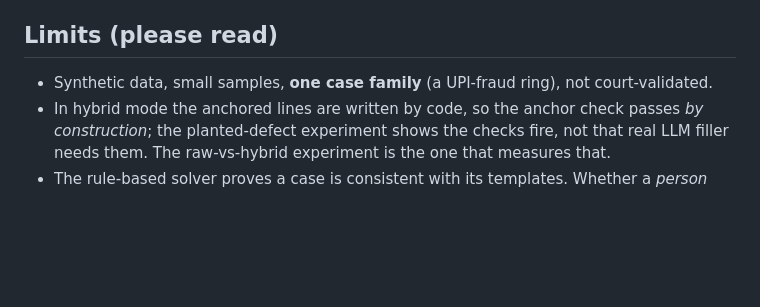
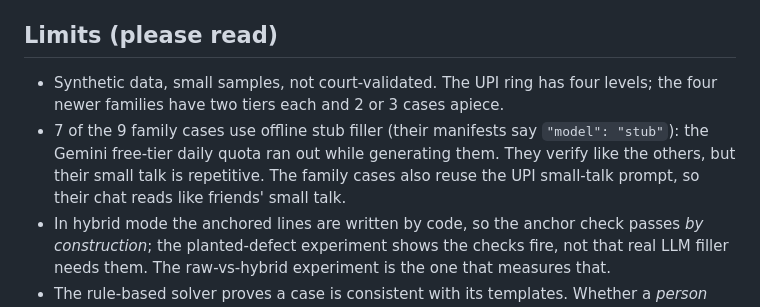
Before and after one commit to Avan14/Suraag, a Markdown page: README.md, the part around one of its changes. Drawn GitHub-style; blank space fills up the shorter version.

```diff
--- a/README.md
+++ b/README.md
@@ -135,7 +157,8 @@ repair, 20 of 20 (0.84 to 1.00) against 8 of 19 (0.23 to 0.64), p = 4.5e-5. Most
 
 ## Limits (please read)
 
-- Synthetic data, small samples, **one case family** (a UPI-fraud ring), not court-validated.
+- Synthetic data, small samples, not court-validated. The UPI ring has four levels; the four newer families have two tiers each and 2 or 3 cases apiece.
+- 7 of the 9 family cases use offline stub filler (their manifests say `"model": "stub"`): the Gemini free-tier daily quota ran out while generating them. They verify like the others, but their small talk is repetitive. The family cases also reuse the UPI small-talk prompt, so their chat reads like friends' small talk.
 - In hybrid mode the anchored lines are written by code, so the anchor check passes *by construction*; the
   planted-defect experiment shows the checks fire, not that real LLM filler needs them. The raw-vs-hybrid
   experiment is the one that measures that.
```
Also changed, not shown: other parts of README.md (+24 -2 lines), docs/RULES.md (+2 -0 lines), docs/images/digital-arrest.png (added), docs/images/home.png (added), docs/images/student-board.png (added), 4 other files.
